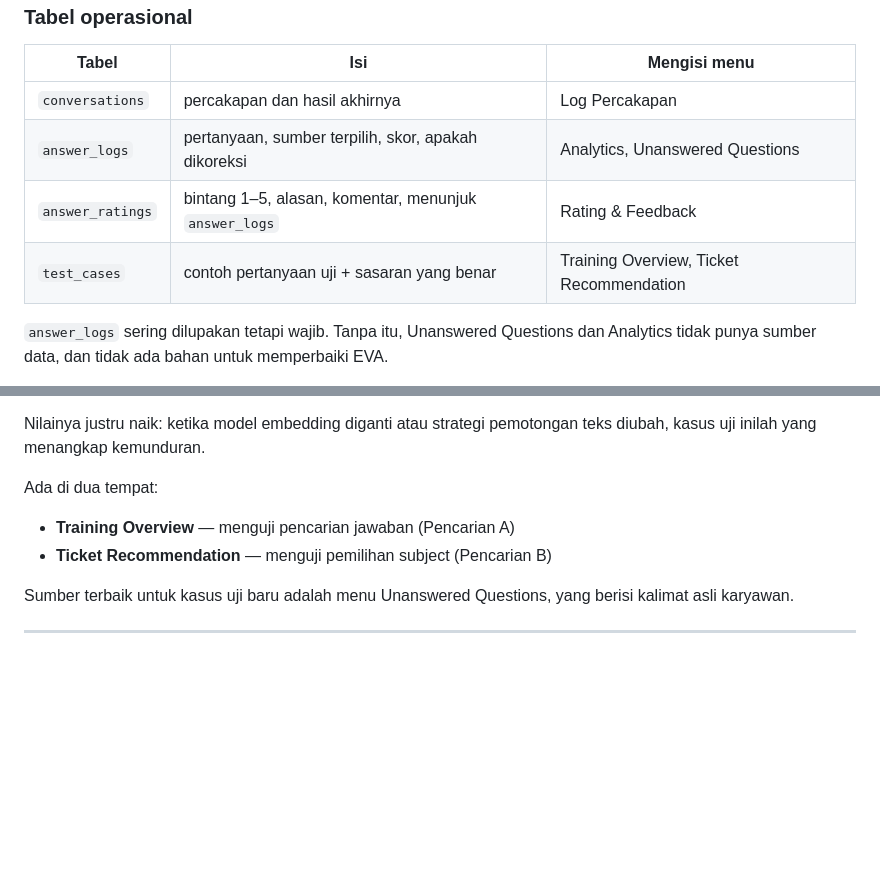
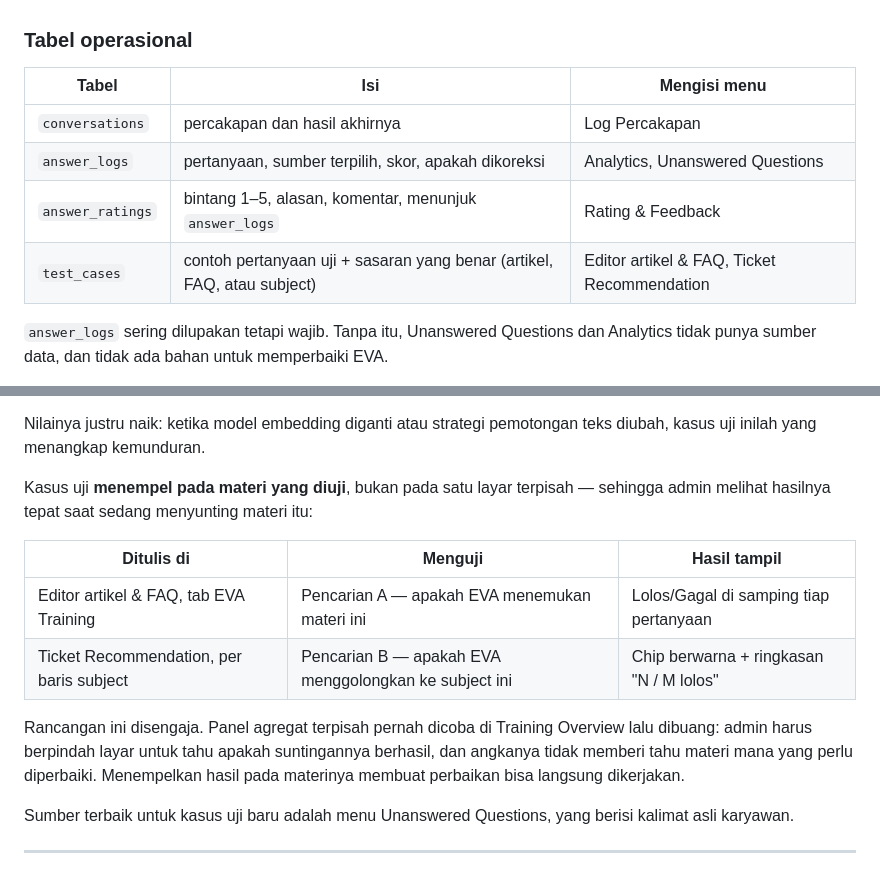
Before and after one commit to fitodanendra/Mockup-Helpdesk-V2, a Markdown page: docs/eva-rancangan-teknis.md, 2 parts joined by grey strips. Drawn GitHub-style; blank space fills up the shorter version.

Commit message:
docs: sesuaikan bagian Contoh Pertanyaan Uji setelah panel dihapus
Dokumen masih menyebut kasus uji berada di "Training Overview", padahal panel
agregat di sana sudah dibuang. Diganti tabel yang menunjukkan tempat sebenarnya:
editor artikel & FAQ untuk menguji pencarian jawaban, dan tiap baris subject di
Ticket Recommendation untuk menguji penggolongan tiket.

Alasan rancangannya ikut dicatat supaya developer tidak mengulang percobaan yang
sama: panel agregat terpisah membuat admin harus berpindah layar untuk tahu
apakah suntingannya berhasil, dan angka ringkasnya tidak memberi tahu materi mana
yang perlu diperbaiki. Menempelkan hasil pada materinya membuat perbaikan bisa
langsung dikerjakan di tempat.

Tabel `test_cases` diperjelas: sasarannya bisa artikel, FAQ, atau subject.

Diperiksa juga tidak ada rujukan basi lain — seluruh menu yang disebut dokumen
masih ada di mockup, dan tidak ada penyebutan EVA Insights, Sub Category, maupun
Review Queue selain pada catatan pembuka yang memang menerangkan apa yang
digantikan.

Co-Authored-By: Claude Opus 4.8 <noreply@anthropic.com>

```diff
--- a/docs/eva-rancangan-teknis.md
+++ b/docs/eva-rancangan-teknis.md
@@ -182,7 +182,7 @@ bisa dihitung: berapa dari 139 subject yang punya minimal satu artikel/FAQ aktif
 | `conversations` | percakapan dan hasil akhirnya | Log Percakapan |
 | `answer_logs` | pertanyaan, sumber terpilih, skor, apakah dikoreksi | Analytics, Unanswered Questions |
 | `answer_ratings` | bintang 1–5, alasan, komentar, menunjuk `answer_logs` | Rating & Feedback |
-| `test_cases` | contoh pertanyaan uji + sasaran yang benar | Training Overview, Ticket Recommendation |
+| `test_cases` | contoh pertanyaan uji + sasaran yang benar (artikel, FAQ, atau subject) | Editor artikel & FAQ, Ticket Recommendation |
 
 `answer_logs` sering dilupakan tetapi wajib. Tanpa itu, Unanswered Questions dan
 Analytics tidak punya sumber data, dan tidak ada bahan untuk memperbaiki EVA.
@@ -293,10 +293,18 @@ dengan *locked*. Frasa tersebut berubah fungsi menjadi **kasus uji**:
 Nilainya justru naik: ketika model embedding diganti atau strategi pemotongan
 teks diubah, kasus uji inilah yang menangkap kemunduran.
 
-Ada di dua tempat:
+Kasus uji **menempel pada materi yang diuji**, bukan pada satu layar terpisah —
+sehingga admin melihat hasilnya tepat saat sedang menyunting materi itu:
 
-- **Training Overview** — menguji pencarian jawaban (Pencarian A)
-- **Ticket Recommendation** — menguji pemilihan subject (Pencarian B)
+| Ditulis di | Menguji | Hasil tampil |
+|---|---|---|
+| Editor artikel & FAQ, tab EVA Training | Pencarian A — apakah EVA menemukan materi ini | Lolos/Gagal di samping tiap pertanyaan |
+| Ticket Recommendation, per baris subject | Pencarian B — apakah EVA menggolongkan ke subject ini | Chip berwarna + ringkasan "N / M lolos" |
+
+Rancangan ini disengaja. Panel agregat terpisah pernah dicoba di Training
+Overview lalu dibuang: admin harus berpindah layar untuk tahu apakah suntingannya
+berhasil, dan angkanya tidak memberi tahu materi mana yang perlu diperbaiki.
+Menempelkan hasil pada materinya membuat perbaikan bisa langsung dikerjakan.
 
 Sumber terbaik untuk kasus uji baru adalah menu Unanswered Questions, yang berisi
 kalimat asli karyawan.
```
